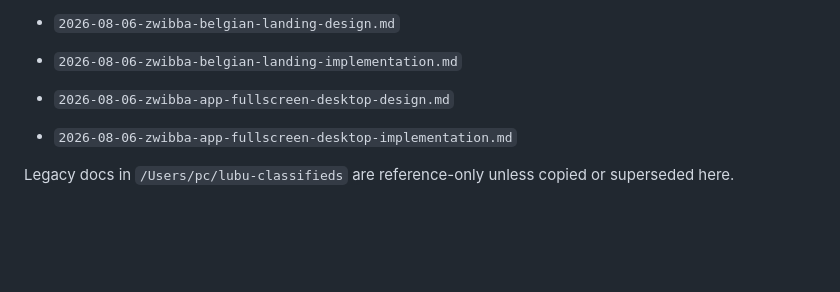
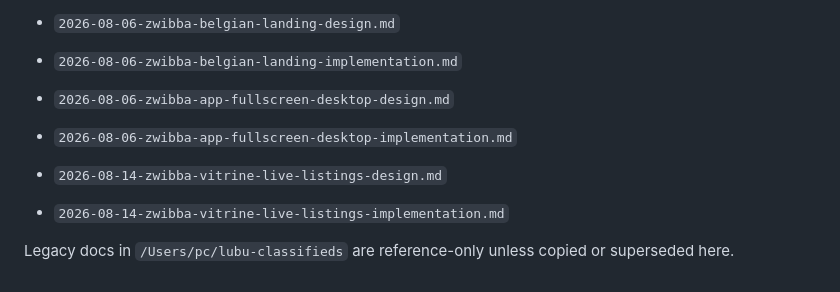
Before and after one commit to yvesvandamme1975-sketch/zwibba-website, a Markdown page: docs/plans/README.md, the part around the change. Drawn GitHub-style; blank space fills up the shorter version.

Commit message:
docs: index vitrine-live-listings plans

```diff
--- a/docs/plans/README.md
+++ b/docs/plans/README.md
@@ -143,4 +143,7 @@ Current priority docs:
 - `2026-08-06-zwibba-app-fullscreen-desktop-design.md`
 - `2026-08-06-zwibba-app-fullscreen-desktop-implementation.md`
 
+- `2026-08-14-zwibba-vitrine-live-listings-design.md`
+- `2026-08-14-zwibba-vitrine-live-listings-implementation.md`
+
 Legacy docs in `/Users/pc/lubu-classifieds` are reference-only unless copied or superseded here.
```
